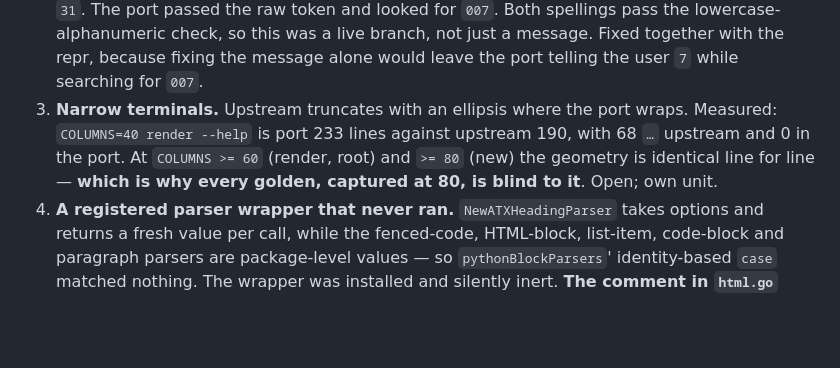
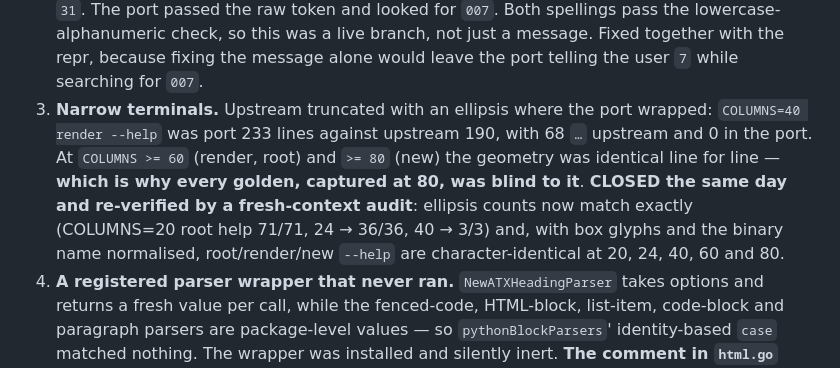
Before and after one commit to nonamecat19/rendercv-go, a Markdown page: specs/STATE.md, the part around one of its changes. GitHub-like rendering; blank space fills up the shorter version.

```diff
--- a/specs/STATE.md
+++ b/specs/STATE.md
@@ -114,10 +114,13 @@ use. They are the strongest evidence that the recorded open-item list was not th
    lowercase-alphanumeric check, so this was a live branch, not just a message. Fixed together with
    the repr, because fixing the message alone would leave the port telling the user `7` while
    searching for `007`.
-3. **Narrow terminals.** Upstream truncates with an ellipsis where the port wraps. Measured:
-   `COLUMNS=40 render --help` is port 233 lines against upstream 190, with 68 `…` upstream and 0 in
-   the port. At `COLUMNS >= 60` (render, root) and `>= 80` (new) the geometry is identical line for
-   line — **which is why every golden, captured at 80, is blind to it**. Open; own unit.
+3. **Narrow terminals.** Upstream truncated with an ellipsis where the port wrapped:
+   `COLUMNS=40 render --help` was port 233 lines against upstream 190, with 68 `…` upstream and 0 in
+   the port. At `COLUMNS >= 60` (render, root) and `>= 80` (new) the geometry was identical line for
+   line — **which is why every golden, captured at 80, was blind to it**. **CLOSED the same day and
+   re-verified by a fresh-context audit**: ellipsis counts now match exactly (COLUMNS=20 root help
+   71/71, 24 → 36/36, 40 → 3/3) and, with box glyphs and the binary name normalised, root/render/new
+   `--help` are character-identical at 20, 24, 40, 60 and 80.
 4. **A registered parser wrapper that never ran.** `NewATXHeadingParser` takes options and returns a
    fresh value per call, while the fenced-code, HTML-block, list-item, code-block and paragraph
    parsers are package-level values — so `pythonBlockParsers`' identity-based `case` matched nothing.
```
Also changed, not shown: other parts of specs/STATE.md (+46 -1 lines).
